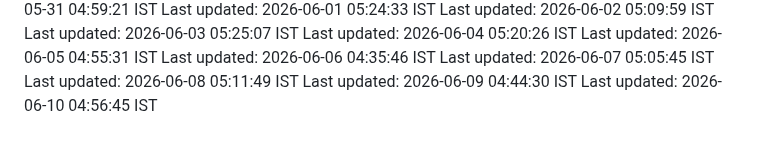
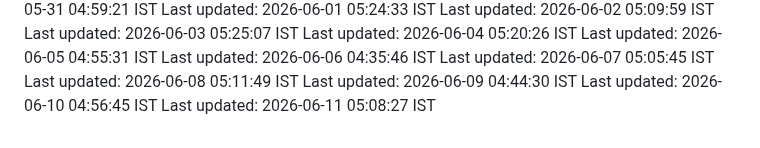
Before and after one commit to Satyaprasad7naik/tag-badge, a Markdown page: README.md, the part around the change. Rendered like a GitHub page.

Commit message:
chore: automated daily update - 2026-06-11 05:08:27 IST

```diff
--- a/README.md
+++ b/README.md
@@ -156,3 +156,4 @@ Last updated: 2026-06-07 05:05:45 IST
 Last updated: 2026-06-08 05:11:49 IST
 Last updated: 2026-06-09 04:44:30 IST
 Last updated: 2026-06-10 04:56:45 IST
+Last updated: 2026-06-11 05:08:27 IST
```
